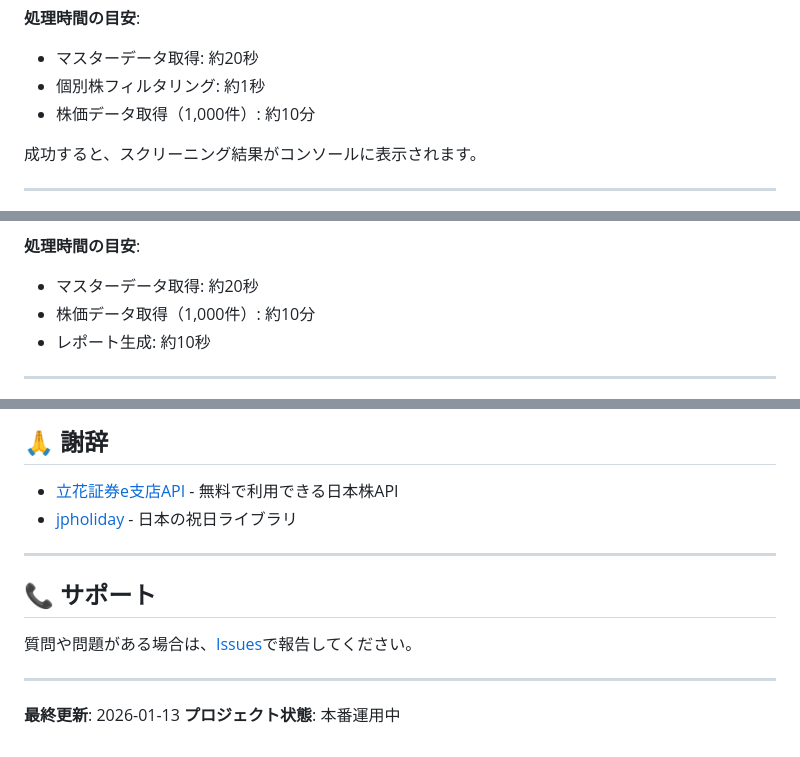
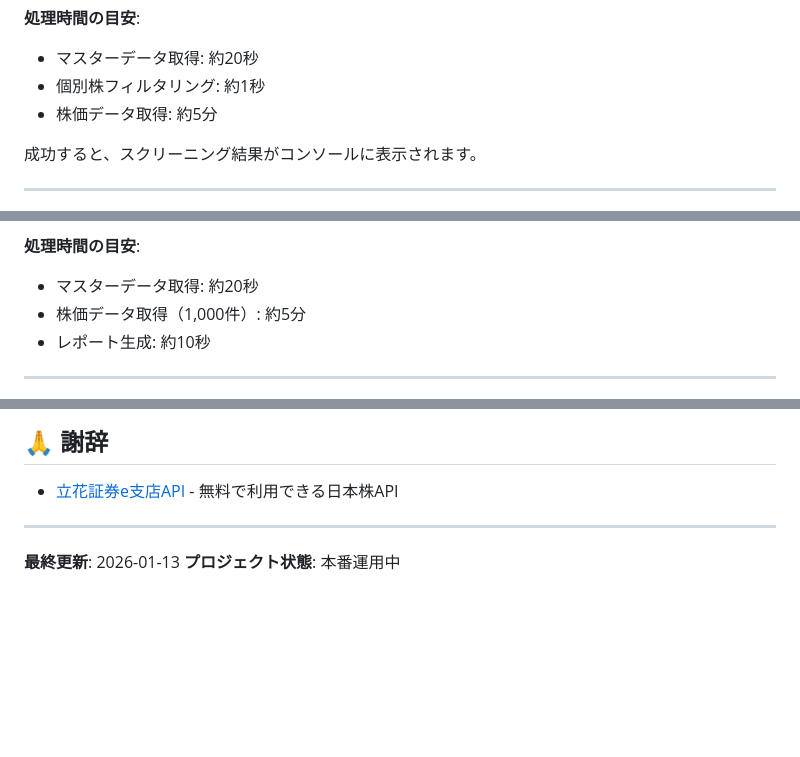
Before and after one commit to hatohato25/swing-stock-screener, a Markdown page: README.md, 3 parts joined by grey strips. Rendered like a GitHub page; blank space fills up the shorter version.

Commit message:
mod doc: README.md を更新しました

```diff
--- a/README.md
+++ b/README.md
@@ -170,7 +170,7 @@ python3 -m src.main
 **処理時間の目安**:
 - マスターデータ取得: 約20秒
 - 個別株フィルタリング: 約1秒
-- 株価データ取得（1,000件）: 約10分
+- 株価データ取得: 約5分
 
 成功すると、スクリーニング結果がコンソールに表示されます。
 
@@ -203,7 +203,7 @@ python3 -m src.main
 
 **処理時間の目安**:
 - マスターデータ取得: 約20秒
-- 株価データ取得（1,000件）: 約10分
+- 株価データ取得（1,000件）: 約5分
 - レポート生成: 約10秒
 
 ---
@@ -549,13 +549,6 @@ black src/ tests/
 ## 🙏 謝辞
 
 - [立花証券e支店API](https://kabuka.e-shiten.jp/) - 無料で利用できる日本株API
-- [jpholiday](https://github.com/Lalcs/jpholiday) - 日本の祝日ライブラリ
-
----
-
-## 📞 サポート
-
-質問や問題がある場合は、[Issues](https://github.com/yourusername/swing-stock-screener/issues)で報告してください。
 
 ---
 
```
